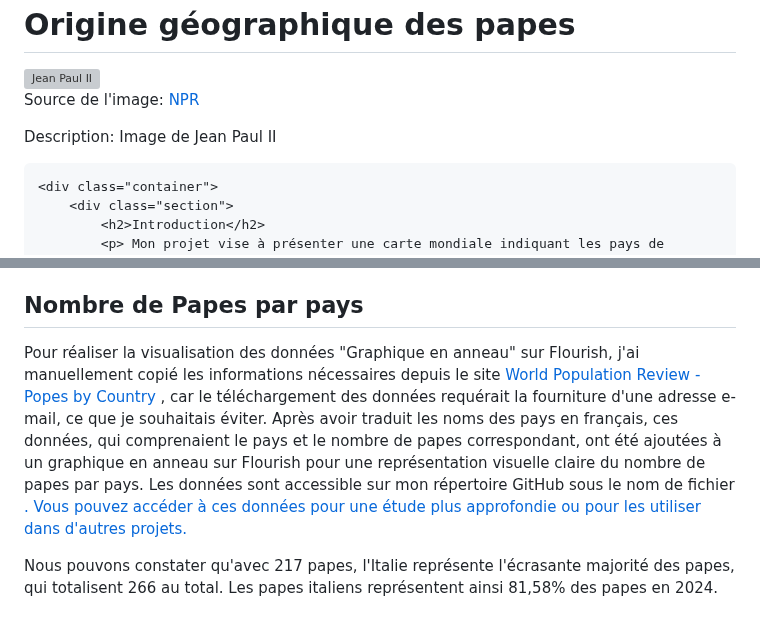
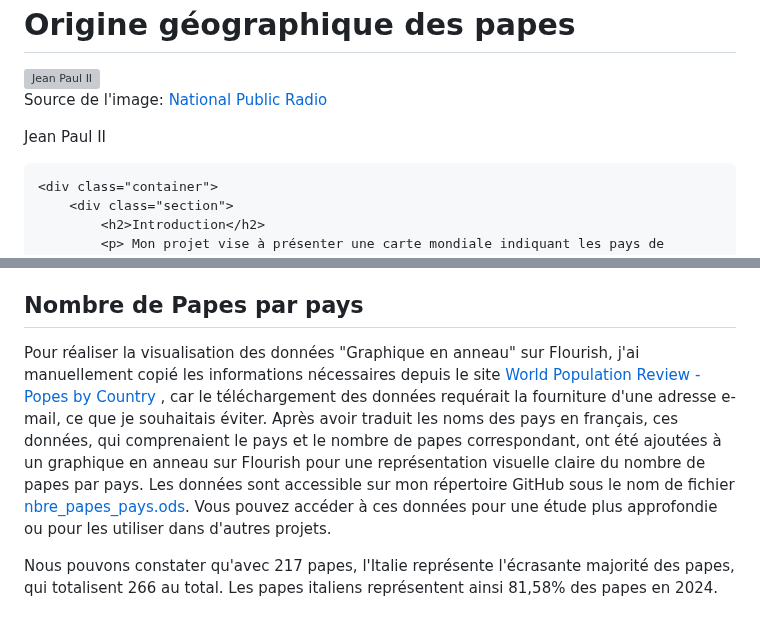
Before and after one commit to fouadissa/M2_DEFI_2024_DataVisualisation, a Markdown page: index.md, 2 parts joined by grey strips. Rendered like a GitHub page; grey boxes are pictures that could not be loaded.

```diff
--- a/index.md
+++ b/index.md
@@ -73,8 +73,8 @@
     <header>
         <h1>Origine géographique des papes</h1>
         <img src="https://media.npr.org/assets/img/2013/07/05/johnpaulii052way_custom-0e0891dcc3a65c7d8ee7bcf26caaf2033e908ca5-s1100-c50.jpg" alt="Jean Paul II">
-        <p>Source de l'image: <a href="https://media.npr.org/assets/img/2013/07/05/johnpaulii052way_custom-0e0891dcc3a65c7d8ee7bcf26caaf2033e908ca5-s1100-c50.jpg">NPR</a></p>
-        <p>Description: Image de Jean Paul II</p>
+        <p>Source de l'image: <a href="https://media.npr.org/assets/img/2013/07/05/johnpaulii052way_custom-0e0891dcc3a65c7d8ee7bcf26caaf2033e908ca5-s1100-c50.jpg">National Public Radio</a></p>
+        <p>Jean Paul II</p>
     </header>
 
     <div class="container">
@@ -129,7 +129,7 @@
         </div>
 	<div class="section">
             <h2>Nombre de Papes par pays</h2>
-	    <p>Pour réaliser la visualisation des données "Graphique en anneau" sur Flourish, j'ai manuellement copié les informations nécessaires depuis le site <a href="https://worldpopulationreview.com/country-rankings/popes-by-country">World Population Review - Popes by Country</a> , car le téléchargement des données requérait la fourniture d'une adresse e-mail, ce que je souhaitais éviter. Après avoir traduit les noms des pays en français, ces données, qui comprenaient le pays et le nombre de papes correspondant, ont été ajoutées à un graphique en anneau sur Flourish pour une représentation visuelle claire du nombre de papes par pays. Les données sont accessible sur mon répertoire GitHub sous le nom de fichier <a href="https://github.com/fouadissa/M2_DEFI_2024_DataVisualisation/blob/main/nbre_papes_pays.ods">. Vous pouvez accéder à ces données pour une étude plus approfondie ou pour les utiliser dans d'autres projets. </p>
+	    <p>Pour réaliser la visualisation des données "Graphique en anneau" sur Flourish, j'ai manuellement copié les informations nécessaires depuis le site <a href="https://worldpopulationreview.com/country-rankings/popes-by-country">World Population Review - Popes by Country</a> , car le téléchargement des données requérait la fourniture d'une adresse e-mail, ce que je souhaitais éviter. Après avoir traduit les noms des pays en français, ces données, qui comprenaient le pays et le nombre de papes correspondant, ont été ajoutées à un graphique en anneau sur Flourish pour une représentation visuelle claire du nombre de papes par pays. Les données sont accessible sur mon répertoire GitHub sous le nom de fichier <a href="https://github.com/fouadissa/M2_DEFI_2024_DataVisualisation/blob/main/nbre_papes_pays.ods">nbre_papes_pays.ods</a>. Vous pouvez accéder à ces données pour une étude plus approfondie ou pour les utiliser dans d'autres projets. </p>
 <div id="viz-container-3">
                 <div class="flourish-embed flourish-chart" data-src="visualisation/16636121"><script src="https://public.flourish.studio/resources/embed.js"></script></div>
             </div>
```
